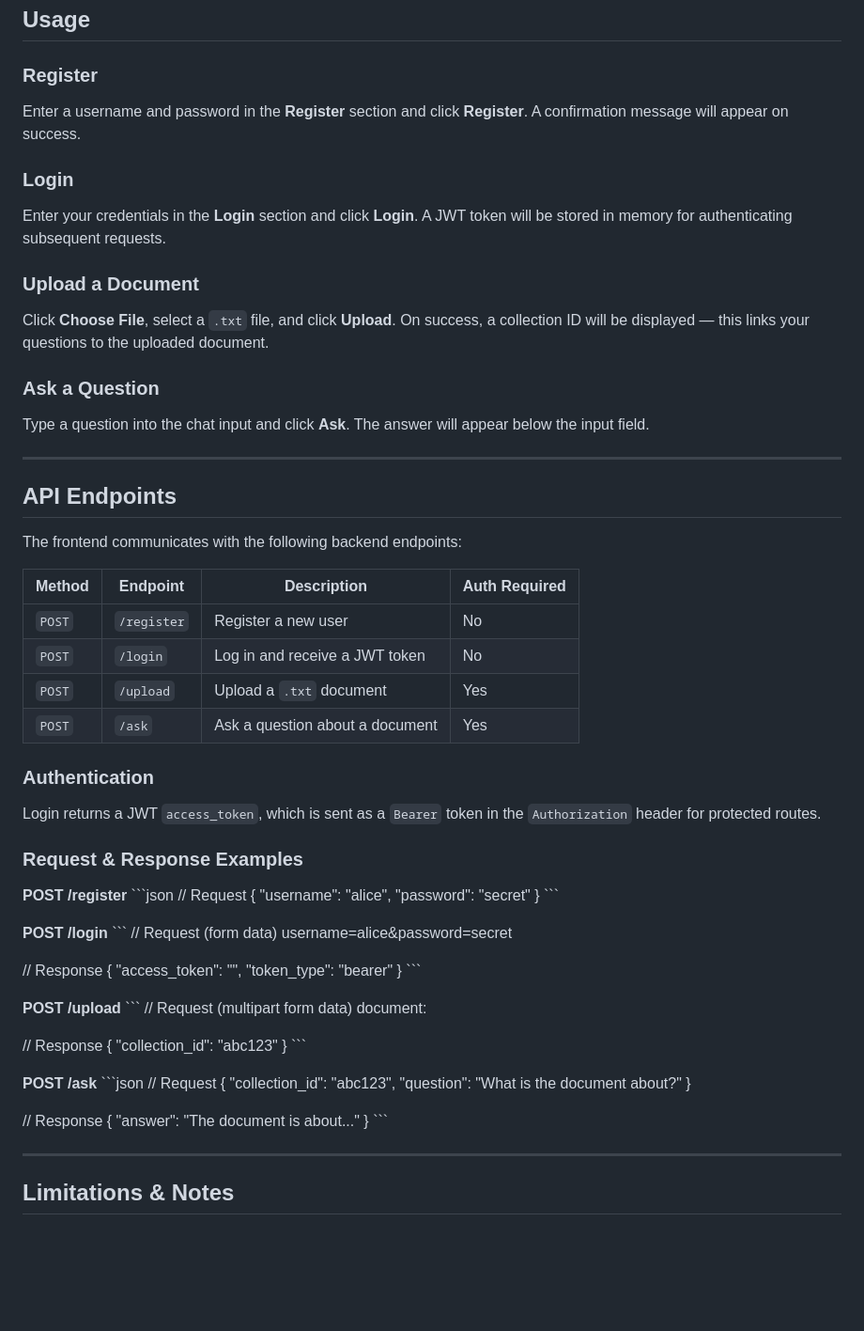
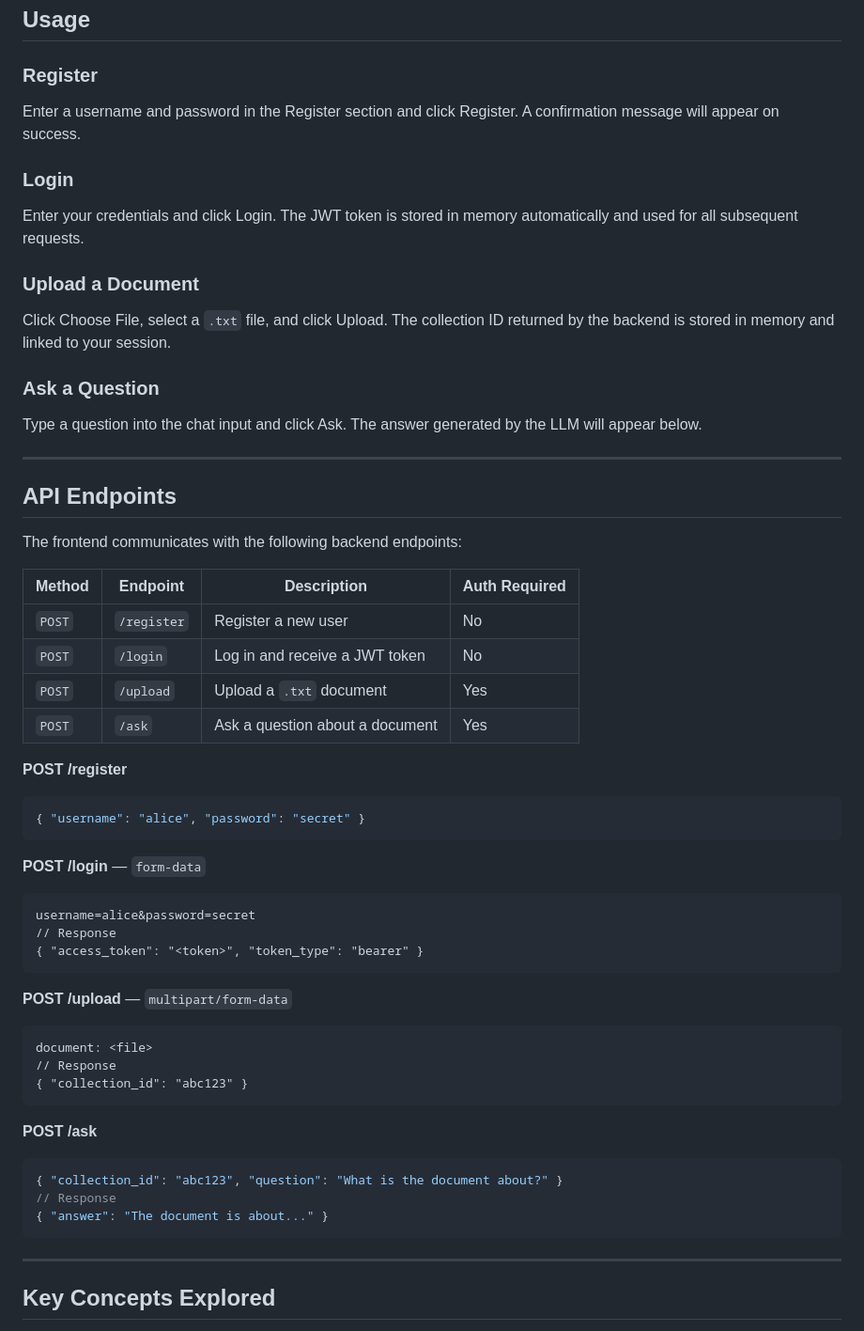
Before and after one commit to Arik-code98/rag-frontend, a Markdown page: readme.md, the part around one of its changes. Shown at 94% size. GitHub-like rendering; blank space fills up the shorter version.

````diff
--- a/readme.md
+++ b/readme.md
@@ -37,16 +93,16 @@ Simply open `index.html` in your browser. No build step or package manager is re
 ## Usage
 
 ### Register
-Enter a username and password in the **Register** section and click **Register**. A confirmation message will appear on success.
+Enter a username and password in the Register section and click Register. A confirmation message will appear on success.
 
 ### Login
-Enter your credentials in the **Login** section and click **Login**. A JWT token will be stored in memory for authenticating subsequent requests.
+Enter your credentials and click Login. The JWT token is stored in memory automatically and used for all subsequent requests.
 
 ### Upload a Document
-Click **Choose File**, select a `.txt` file, and click **Upload**. On success, a collection ID will be displayed — this links your questions to the uploaded document.
+Click Choose File, select a `.txt` file, and click Upload. The collection ID returned by the backend is stored in memory and linked to your session.
 
 ### Ask a Question
-Type a question into the chat input and click **Ask**. The answer will appear below the input field.
+Type a question into the chat input and click Ask. The answer generated by the LLM will appear below.
 
 ---
 
@@ -54,52 +110,40 @@ Type a question into the chat input and click **Ask**. The answer will appear be
 
 The frontend communicates with the following backend endpoints:
 
-| Method | Endpoint | Description | Auth Required |
-|--------|----------|-------------|---------------|
-| `POST` | `/register` | Register a new user | No |
-| `POST` | `/login` | Log in and receive a JWT token | No |
-| `POST` | `/upload` | Upload a `.txt` document | Yes |
-| `POST` | `/ask` | Ask a question about a document | Yes |
-
-### Authentication
-Login returns a JWT `access_token`, which is sent as a `Bearer` token in the `Authorization` header for protected routes.
-
-### Request & Response Examples
+| Method | Endpoint    | Description                        | Auth Required |
+|--------|-------------|------------------------------------|---------------|
+| `POST` | `/register` | Register a new user                | No            |
+| `POST` | `/login`    | Log in and receive a JWT token     | No            |
+| `POST` | `/upload`   | Upload a `.txt` document           | Yes           |
+| `POST` | `/ask`      | Ask a question about a document    | Yes           |
 
 **POST /register**
-\`\`\`json
-// Request
+```json
 { "username": "alice", "password": "secret" }
-\`\`\`
+```
 
-**POST /login**
-\`\`\`
-// Request (form data)
+**POST /login** — `form-data`
+```
 username=alice&password=secret
-
 // Response
 { "access_token": "<token>", "token_type": "bearer" }
-\`\`\`
+```
 
-**POST /upload**
-\`\`\`
-// Request (multipart form data)
+**POST /upload** — `multipart/form-data`
+```
 document: <file>
-
 // Response
 { "collection_id": "abc123" }
-\`\`\`
+```
 
 **POST /ask**
-\`\`\`json
-// Request
+```json
 { "collection_id": "abc123", "question": "What is the document about?" }
-
 // Response
 { "answer": "The document is about..." }
-\`\`\`
+```
 
 ---
 
-## Limitations & Notes
+## Key Concepts Explored
 
````
Also changed, not shown: other parts of readme.md (+89 -22 lines).
